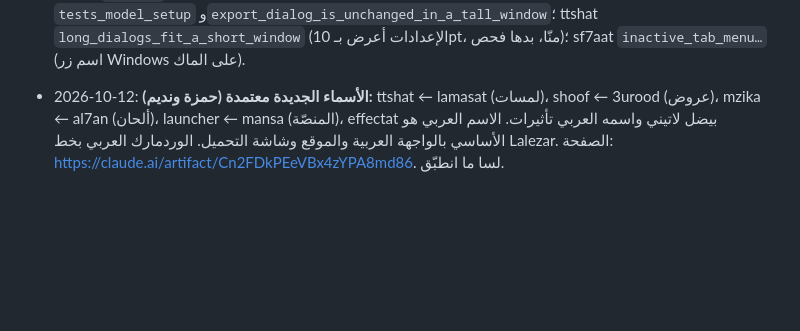
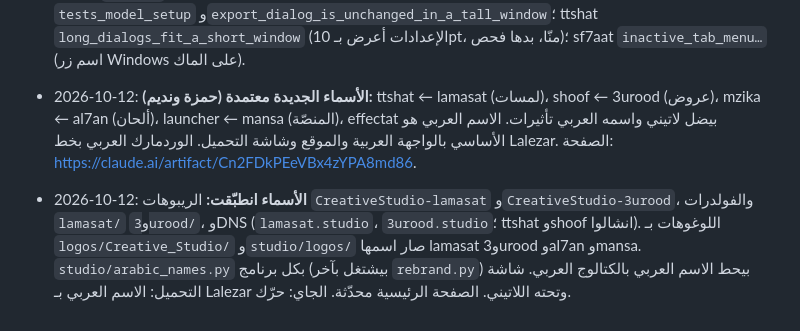
Before and after one commit to 7mz410/CreativeStudio, a Markdown page: PROJECT.md, the part around the change. Rendered like a GitHub page; blank space fills up the shorter version.

Commit message:
PROJECT.md: names applied

```diff
--- a/PROJECT.md
+++ b/PROJECT.md
@@ -229,4 +229,5 @@ python3 shibshib/ar-work/assemble.py                    # بناء ar.tsv
 - 2026-10-12: **trteeb ✅** fork من DesignCraft (https://github.com/7mz410/CreativeStudio-trteeb، محلياً `trteeb/`). `studio/rebrand.py` (قواعد بـ marker اختياري للـ idempotence، وبيولّد `crates/ui-egui/src/studio_mark.rs` من `docs/studio/trteeb.svg` عشان النجمة تنرسم مكان علامة ArtCraft). DesignCraft فيه العربي والـ RTL أصلاً (`i18n/ar.rs`، `rtl.rs`)، فما احتجنا vendor egui ولا ترجمة. الاختبارات 474 ماشية. الويب: https://trteeb.studio.creative.ps. النشر لكل البرامج: `rsm/studio/web/deploy.sh <app>` (بيعمل gh-pages أول مرة لحاله).
 - 2026-10-12: **klmat ✅** (WordCraft، https://klmat.studio.creative.ps)، **arqam ✅** (GridCraft، https://arqam.studio.creative.ps)، **shoof ✅** (DeckCraft، https://shoof.studio.creative.ps). كل واحد إله `studio/rebrand.py` (نفس المحرّك: RULES + rename للنصوص الظاهرة بـ ui-egui وengine وapps، وKEEP للمسارات والحقوق وسطر "Built on X by the ArtCraft team"). الملفات غير البرمجية (أيقونة، ATTRIBUTION، README، NOTICE، CHANGES) بـ `rsm/studio/fork/brand_files.py <repo> <app> <Upstream> <slug> "<what>" "<ما هو>"`. shoof بيرسم النجمة بـ `studio_mark.rs` (vello_cpu أضفناه لـ ui-egui). العربي: wordcraft وgridcraft وdeckcraft ما فيهم عربي (لجولة الترجمة). فشل upstream معروف: arqam اختبارين CSV separator. DNS لـ muhandes جاهز.
 - 2026-10-12: **دمج upstream للكل** (rsm 796، tsweer 658، tlween 494، ttshat 386، effectat 290، sf7aat 234، klmat 12، والباقي 1). upstream صار يعتمد على `craft-libs` (`craft-ui`، `craft-print`)، والعربي بـ rsm بعد الدمج انفحص وشغّال. upstream نفسه بلّش يدعم RTL: PdfCraft (sf7aat) صار فيه عربي كامل من عنده، PhotoCraft وFilmCraft فيهم `direction`/`unicode-bidi`. طريقة الحل: `scratchpad/resolve.py` (upstream للكود، نسختنا للـ README، الاثنين لـ Cargo.toml وجداول الأصول) وبعدين `studio/rebrand.py`. تحسينات على rebrand: tlween بيحسب عدد اللغات لحاله، tsweer بيضيف العربي لجدول اللغات بدالة، sf7aat فيه `studio/update_hashes.py`. ترجمة: rsm دفعة 17 (458)، ttshat دفعة 15 (130 + 16 صيغة؛ 155 سطر release notes بالإنجليزي `-`)، tlween **1162 جملة بـ `part_19` لجولة الترجمة** (9 اختبارات عربي بتفشل لحد ما تنترجم). فشل معروف من upstream: ttshat `tests_model_setup` و`export_dialog_is_unchanged_in_a_tall_window`؛ ttshat `long_dialogs_fit_a_short_window` (الإعدادات أعرض بـ 10pt، منّا، بدها فحص)؛ sf7aat `inactive_tab_menu…` (اسم زر Windows على الماك).
-- 2026-10-12: **الأسماء الجديدة معتمدة (حمزة ونديم):** ttshat ← lamasat (لمسات)، shoof ← 3urood (عروض)، mzika ← al7an (ألحان)، launcher ← mansa (المنصّة)، effectat بيضل لاتيني واسمه العربي تأثيرات. الاسم العربي هو الأساسي بالواجهة العربية والموقع وشاشة التحميل. الوردمارك العربي بخط Lalezar. الصفحة: https://claude.ai/artifact/Cn2FDkPEeVBx4zYPA8md86. لسا ما انطبّق.
+- 2026-10-12: **الأسماء الجديدة معتمدة (حمزة ونديم):** ttshat ← lamasat (لمسات)، shoof ← 3urood (عروض)، mzika ← al7an (ألحان)، launcher ← mansa (المنصّة)، effectat بيضل لاتيني واسمه العربي تأثيرات. الاسم العربي هو الأساسي بالواجهة العربية والموقع وشاشة التحميل. الوردمارك العربي بخط Lalezar. الصفحة: https://claude.ai/artifact/Cn2FDkPEeVBx4zYPA8md86.
+- 2026-10-12: **الأسماء انطبّقت:** الريبوهات `CreativeStudio-lamasat` و`CreativeStudio-3urood`، والفولدرات `lamasat/` و`3urood/`، وDNS (`lamasat.studio`، `3urood.studio`؛ ttshat وshoof انشالوا). اللوغوهات بـ `logos/Creative_Studio/` و`studio/logos/` صار اسمها lamasat و3urood وal7an وmansa. `studio/arabic_names.py` بكل برنامج (بيشتغل بآخر `rebrand.py`) بيحط الاسم العربي بالكتالوج العربي. شاشة التحميل: الاسم العربي بـ Lalezar وتحته اللاتيني. الصفحة الرئيسية محدّثة. الجاي: حرّك.
```
